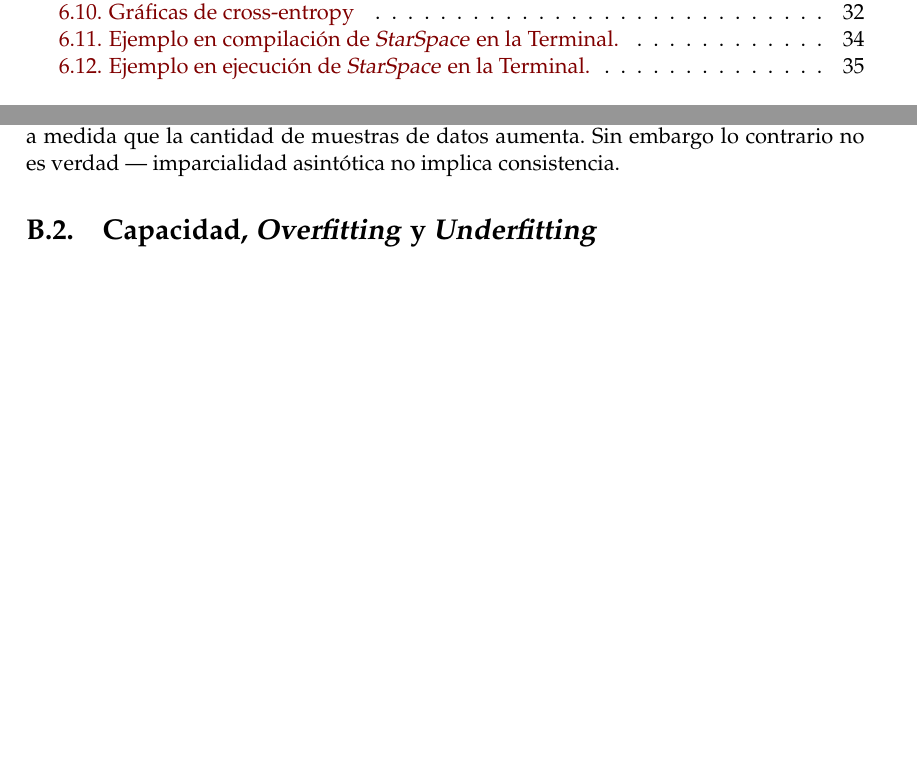
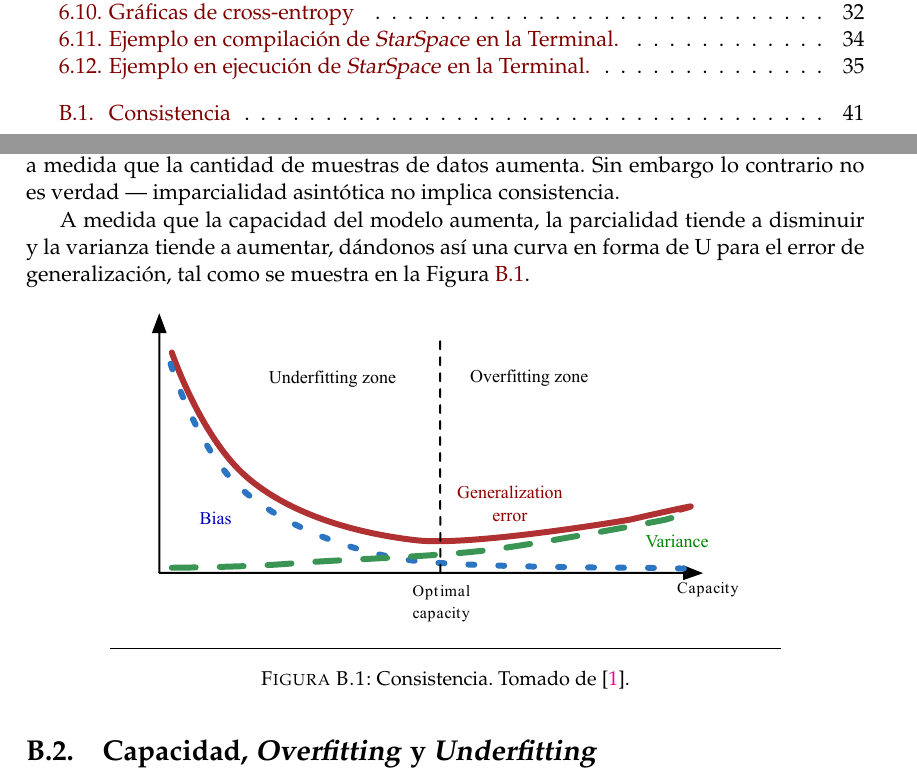
Before and after one commit to CrkJohn/thesis-project-book, a LaTeX thesis (main.tex, which reads Appendices/KeyConcepts.tex): two parts of pages 5 and 53 of 62 before the commit and two parts of pages 5 and 53 of 63 after it, joined at a grey line, cut so that both start at the same text, the shorter picture padded with empty space. Compiled offline with pdfLaTeX.

Commit message:
agrega figura de consistencia

```diff
--- a/Appendices/KeyConcepts.tex
+++ b/Appendices/KeyConcepts.tex
@@ -65,6 +65,16 @@ En la labor de escoger un mejor estimador nos interesa especialmente como este s
 El símbolo $\plim$ indica convergencia en probabilidad, indicando que para cualquier $\epsilon > 0$ se tiene que $P(|\hat{\rvtheta} - \rvtheta| > \epsilon) \to 0$ cuando $m \to \infty$. La condición descrita en la \equationref{eq:consistency} se le conoce como \textbf{consistencia}.
 
 La consistencia nos asegura que la parcialidad inducida por el estimador se elimina a medida que la cantidad de muestras de datos aumenta. Sin embargo lo contrario no es verdad --- imparcialidad asintótica no implica consistencia.
+
+A medida que la capacidad del modelo aumenta, la parcialidad tiende a disminuir y la varianza tiende a aumentar, dándonos así una curva en forma de U para el error de generalización, tal como se muestra en la \figureref{fig:consistency}.
+
+\begin{figure}[H]
+  \centering
+  \includegraphics[width=0.7\textwidth]{Figures/consistency.pdf}
+  \decoRule
+  \caption[Consistencia]{Consistencia. Tomado de \cite{deeplearning}.}
+  \label{fig:consistency}
+\end{figure}
 
 \section{Capacidad, \glsentrylong{overfitting} y \glsentrylong{underfitting}}
 \todo[inline]{Por hacer, pagina 107 Deep Learning}
```
Also changed, not shown: Figures/consistency.pdf (added), main.pdf, Appendices/KeyConcepts.tex (2 more changed lines).
